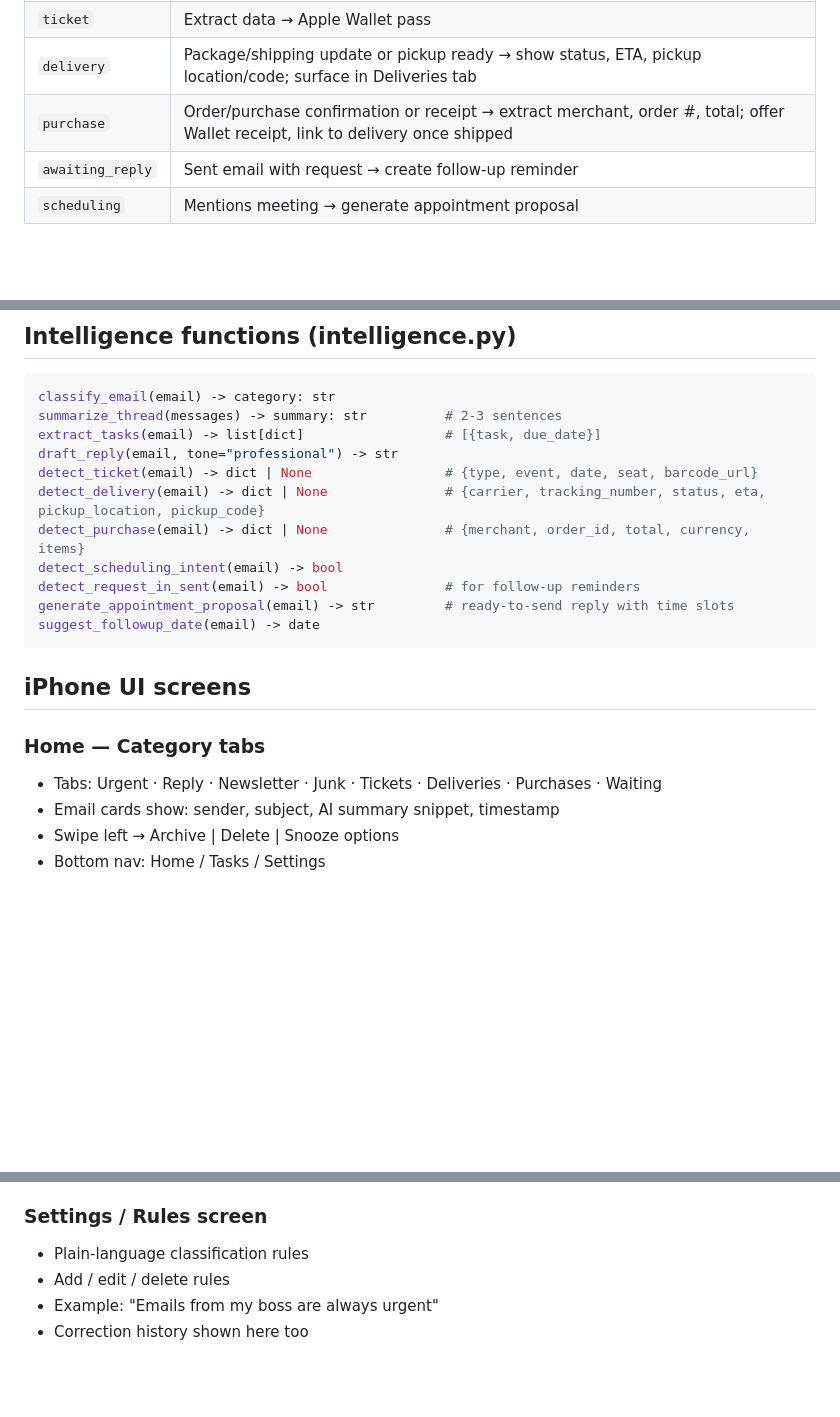
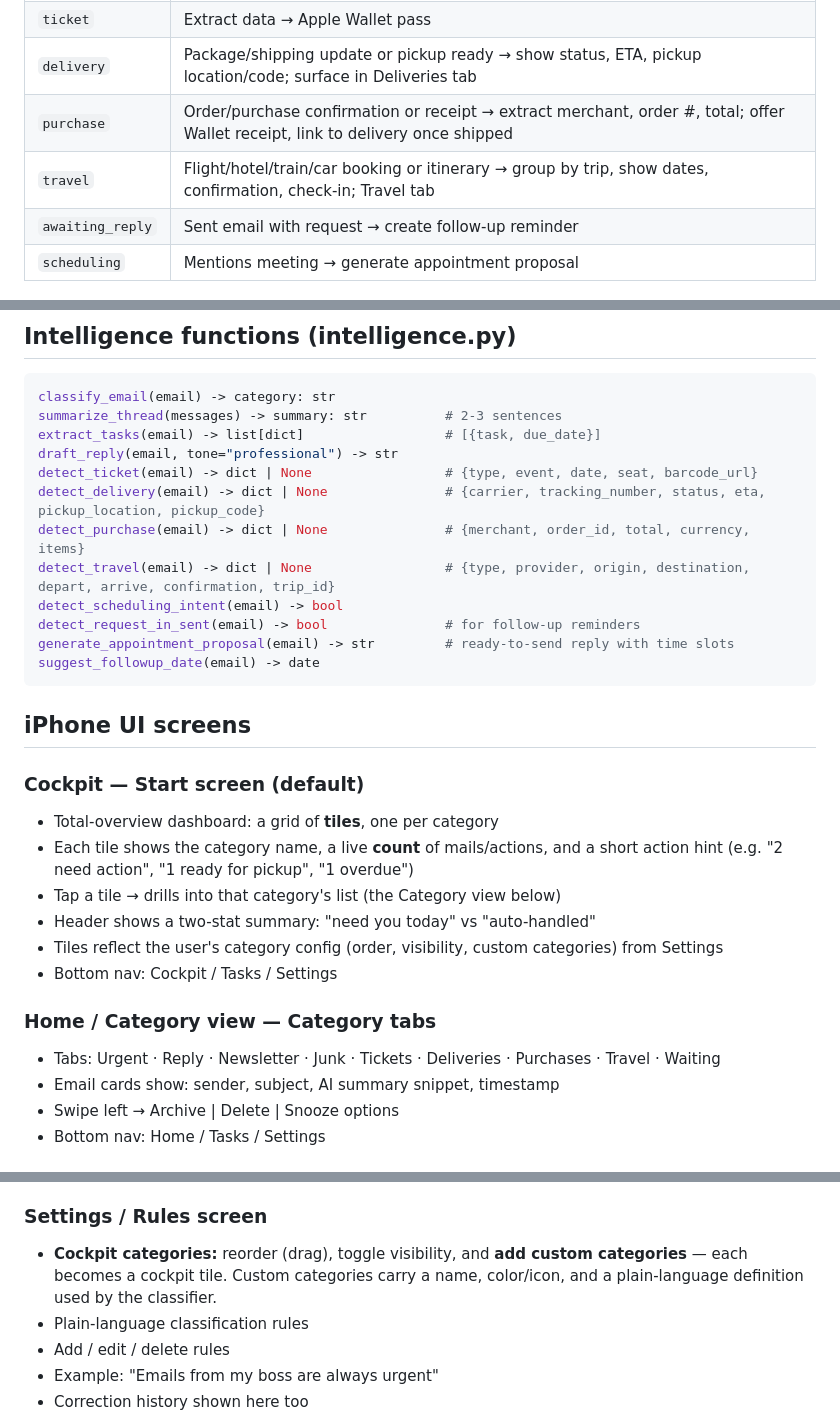
Before and after one commit to remcodik/Mail, a Markdown page: CLAUDE.md, 3 parts joined by grey strips. Rendered like a GitHub page; blank space fills up the shorter version.

```diff
--- a/CLAUDE.md
+++ b/CLAUDE.md
@@ -50,6 +50,7 @@ Claude classifies every email into one of:
 | `ticket` | Extract data → Apple Wallet pass |
 | `delivery` | Package/shipping update or pickup ready → show status, ETA, pickup location/code; surface in Deliveries tab |
 | `purchase` | Order/purchase confirmation or receipt → extract merchant, order #, total; offer Wallet receipt, link to delivery once shipped |
+| `travel` | Flight/hotel/train/car booking or itinerary → group by trip, show dates, confirmation, check-in; Travel tab |
 | `awaiting_reply` | Sent email with request → create follow-up reminder |
 | `scheduling` | Mentions meeting → generate appointment proposal |
 
@@ -63,6 +64,7 @@ draft_reply(email, tone="professional") -> str
 detect_ticket(email) -> dict | None                 # {type, event, date, seat, barcode_url}
 detect_delivery(email) -> dict | None               # {carrier, tracking_number, status, eta, pickup_location, pickup_code}
 detect_purchase(email) -> dict | None               # {merchant, order_id, total, currency, items}
+detect_travel(email) -> dict | None                 # {type, provider, origin, destination, depart, arrive, confirmation, trip_id}
 detect_scheduling_intent(email) -> bool
 detect_request_in_sent(email) -> bool               # for follow-up reminders
 generate_appointment_proposal(email) -> str         # ready-to-send reply with time slots
@@ -71,8 +73,16 @@ suggest_followup_date(email) -> date
 
 ## iPhone UI screens
 
-### Home — Category tabs
-- Tabs: Urgent · Reply · Newsletter · Junk · Tickets · Deliveries · Purchases · Waiting
+### Cockpit — Start screen (default)
+- Total-overview dashboard: a grid of **tiles**, one per category
+- Each tile shows the category name, a live **count** of mails/actions, and a short action hint (e.g. "2 need action", "1 ready for pickup", "1 overdue")
+- Tap a tile → drills into that category's list (the Category view below)
+- Header shows a two-stat summary: "need you today" vs "auto-handled"
+- Tiles reflect the user's category config (order, visibility, custom categories) from Settings
+- Bottom nav: Cockpit / Tasks / Settings
+
+### Home / Category view — Category tabs
+- Tabs: Urgent · Reply · Newsletter · Junk · Tickets · Deliveries · Purchases · Travel · Waiting
 - Email cards show: sender, subject, AI summary snippet, timestamp
 - Swipe left → Archive | Delete | Snooze options
 - Bottom nav: Home / Tasks / Settings
@@ -102,6 +112,7 @@ suggest_followup_date(email) -> date
 - Auto-dismisses when reply arrives
 
 ### Settings / Rules screen
+- **Cockpit categories:** reorder (drag), toggle visibility, and **add custom categories** — each becomes a cockpit tile. Custom categories carry a name, color/icon, and a plain-language definition used by the classifier.
 - Plain-language classification rules
 - Add / edit / delete rules
 - Example: "Emails from my boss are always urgent"
```
Also changed, not shown: docs/ROADMAP.md (+8 -4 lines).
